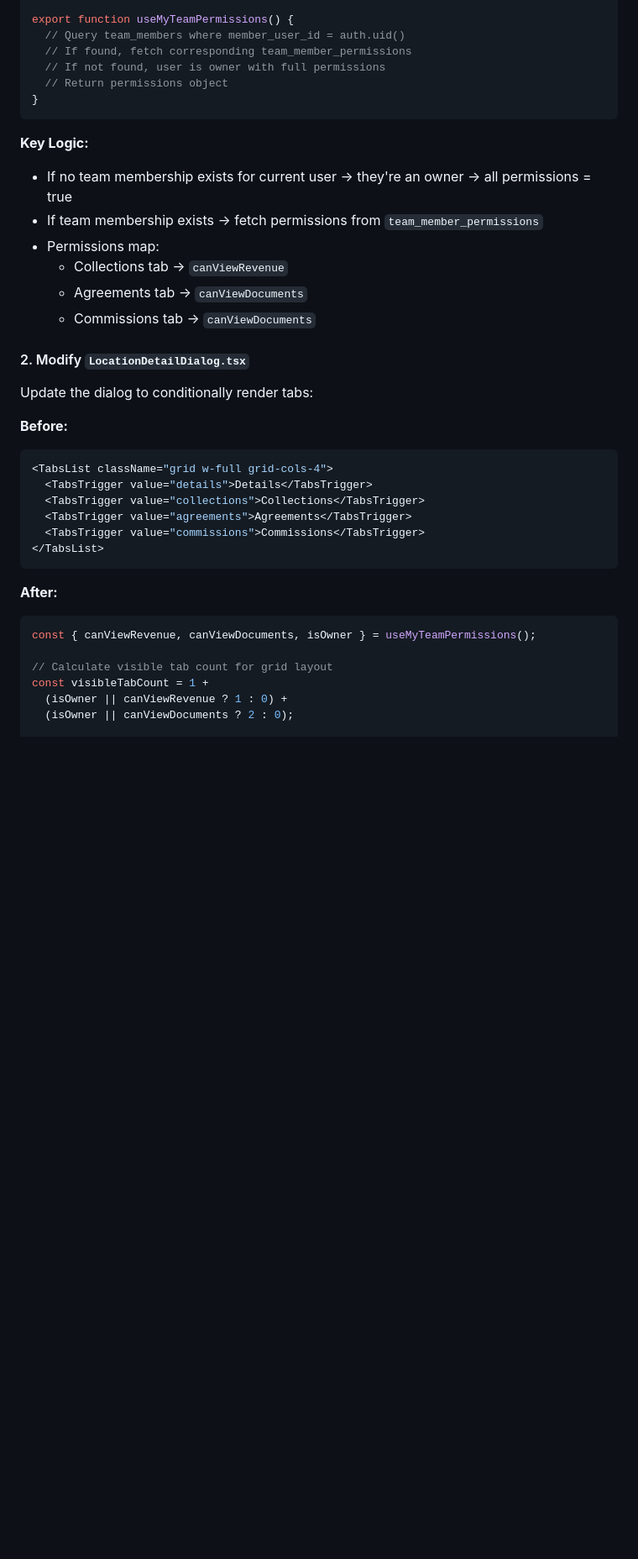
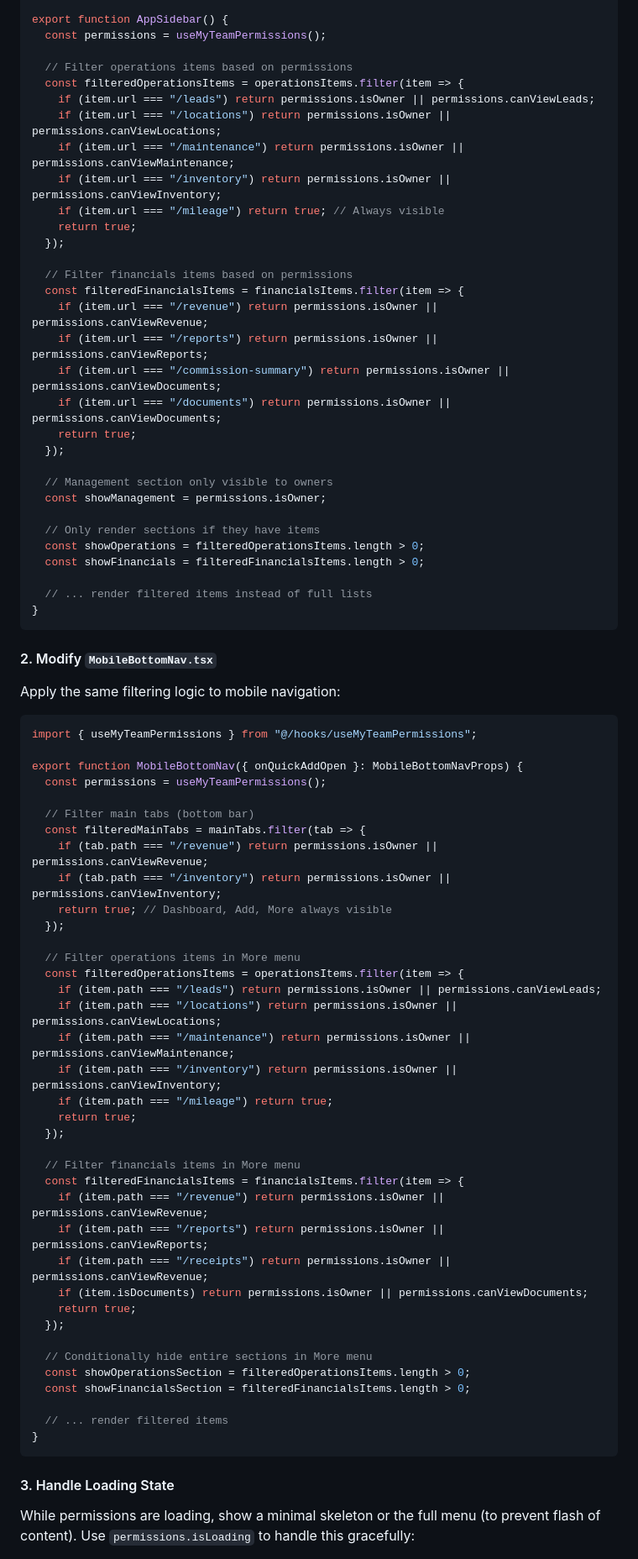
Before and after one commit to cborden22/clawops-command-center, a Markdown page: .lovable/plan.md, the part around one of its changes. Shown at 84% size. Drawn GitHub-style; blank space fills up the shorter version.

Commit message:
Updated plan file
Edited UI in Lovable

````diff
--- a/.lovable/plan.md
+++ b/.lovable/plan.md
@@ -52,40 +50,82 @@ export interface MyPermissions {
 
-export function useMyTeamPermissions() {
-  // Query team_members where member_user_id = auth.uid()
-  // If found, fetch corresponding team_member_permissions
-  // If not found, user is owner with full permissions
-  // Return permissions object
+export function AppSidebar() {
+  const permissions = useMyTeamPermissions();
+
+  // Filter operations items based on permissions
+  const filteredOperationsItems = operationsItems.filter(item => {
+    if (item.url === "/leads") return permissions.isOwner || permissions.canViewLeads;
+    if (item.url === "/locations") return permissions.isOwner || permissions.canViewLocations;
+    if (item.url === "/maintenance") return permissions.isOwner || permissions.canViewMaintenance;
+    if (item.url === "/inventory") return permissions.isOwner || permissions.canViewInventory;
+    if (item.url === "/mileage") return true; // Always visible
+    return true;
+  });
+
+  // Filter financials items based on permissions
+  const filteredFinancialsItems = financialsItems.filter(item => {
+    if (item.url === "/revenue") return permissions.isOwner || permissions.canViewRevenue;
+    if (item.url === "/reports") return permissions.isOwner || permissions.canViewReports;
+    if (item.url === "/commission-summary") return permissions.isOwner || permissions.canViewDocuments;
+    if (item.url === "/documents") return permissions.isOwner || permissions.canViewDocuments;
+    return true;
+  });
+
+  // Management section only visible to owners
+  const showManagement = permissions.isOwner;
+
+  // Only render sections if they have items
+  const showOperations = filteredOperationsItems.length > 0;
+  const showFinancials = filteredFinancialsItems.length > 0;
+
+  // ... render filtered items instead of full lists
 }
 ```
 
-**Key Logic:**
-- If no team membership exists for current user → they're an owner → all permissions = true
-- If team membership exists → fetch permissions from `team_member_permissions`
-- Permissions map:
-  - Collections tab → `canViewRevenue`
-  - Agreements tab → `canViewDocuments`
-  - Commissions tab → `canViewDocuments`
+#### 2. Modify `MobileBottomNav.tsx`
 
-#### 2. Modify `LocationDetailDialog.tsx`
+Apply the same filtering logic to mobile navigation:
 
-Update the dialog to conditionally render tabs:
+```typescript
+import { useMyTeamPermissions } from "@/hooks/useMyTeamPermissions";
 
-**Before:**
-```tsx
-<TabsList className="grid w-full grid-cols-4">
-  <TabsTrigger value="details">Details</TabsTrigger>
-  <TabsTrigger value="collections">Collections</TabsTrigger>
-  <TabsTrigger value="agreements">Agreements</TabsTrigger>
-  <TabsTrigger value="commissions">Commissions</TabsTrigger>
-</TabsList>
+export function MobileBottomNav({ onQuickAddOpen }: MobileBottomNavProps) {
+  const permissions = useMyTeamPermissions();
+
+  // Filter main tabs (bottom bar)
+  const filteredMainTabs = mainTabs.filter(tab => {
+    if (tab.path === "/revenue") return permissions.isOwner || permissions.canViewRevenue;
+    if (tab.path === "/inventory") return permissions.isOwner || permissions.canViewInventory;
+    return true; // Dashboard, Add, More always visible
+  });
+
+  // Filter operations items in More menu
+  const filteredOperationsItems = operationsItems.filter(item => {
+    if (item.path === "/leads") return permissions.isOwner || permissions.canViewLeads;
+    if (item.path === "/locations") return permissions.isOwner || permissions.canViewLocations;
+    if (item.path === "/maintenance") return permissions.isOwner || permissions.canViewMaintenance;
+    if (item.path === "/inventory") return permissions.isOwner || permissions.canViewInventory;
+    if (item.path === "/mileage") return true;
+    return true;
+  });
+
+  // Filter financials items in More menu
+  const filteredFinancialsItems = financialsItems.filter(item => {
+    if (item.path === "/revenue") return permissions.isOwner || permissions.canViewRevenue;
+    if (item.path === "/reports") return permissions.isOwner || permissions.canViewReports;
+    if (item.path === "/receipts") return permissions.isOwner || permissions.canViewRevenue;
+    if (item.isDocuments) return permissions.isOwner || permissions.canViewDocuments;
+    return true;
+  });
+
+  // Conditionally hide entire sections in More menu
+  const showOperationsSection = filteredOperationsItems.length > 0;
+  const showFinancialsSection = filteredFinancialsItems.length > 0;
+
+  // ... render filtered items
+}
 ```
 
-**After:**
-```tsx
-const { canViewRevenue, canViewDocuments, isOwner } = useMyTeamPermissions();
+#### 3. Handle Loading State
 
-// Calculate visible tab count for grid layout
-const visibleTabCount = 1 +
-  (isOwner || canViewRevenue ? 1 : 0) +
-  (isOwner || canViewDocuments ? 2 : 0);
+While permissions are loading, show a minimal skeleton or the full menu (to prevent flash of content). Use `permissions.isLoading` to handle this gracefully:
 
````
Also changed, not shown: other parts of .lovable/plan.md (+54 -91 lines).
